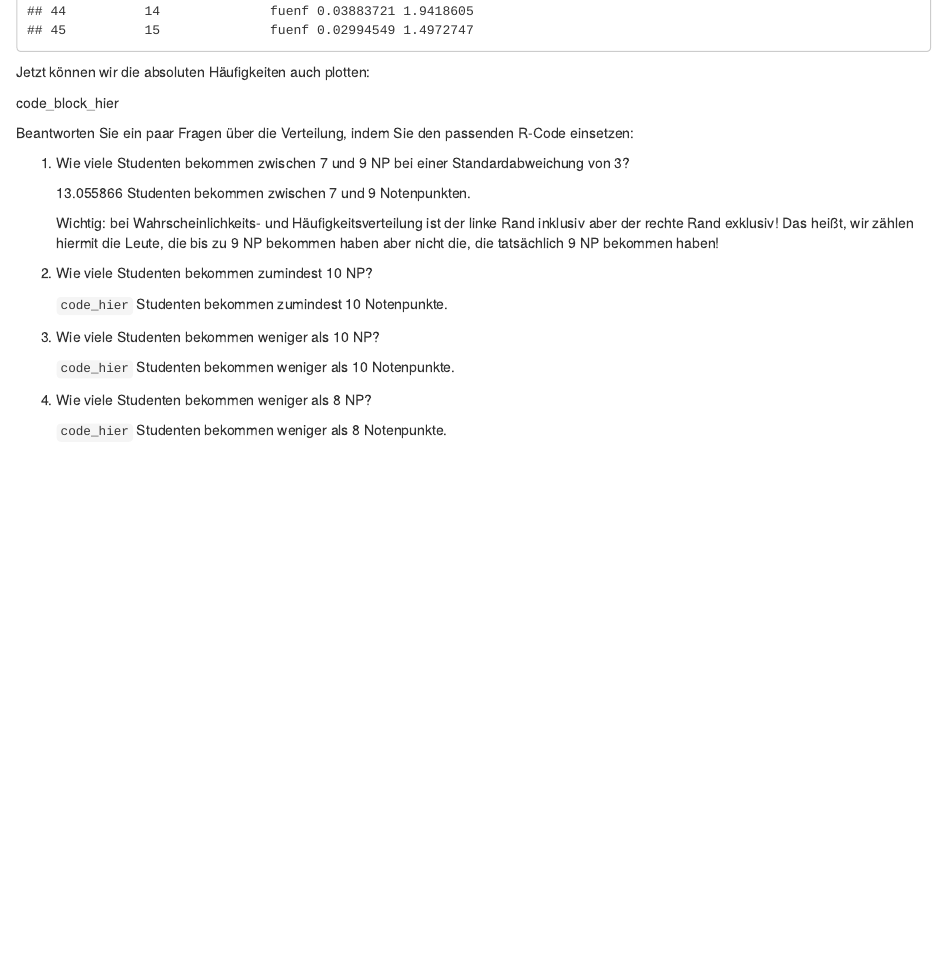
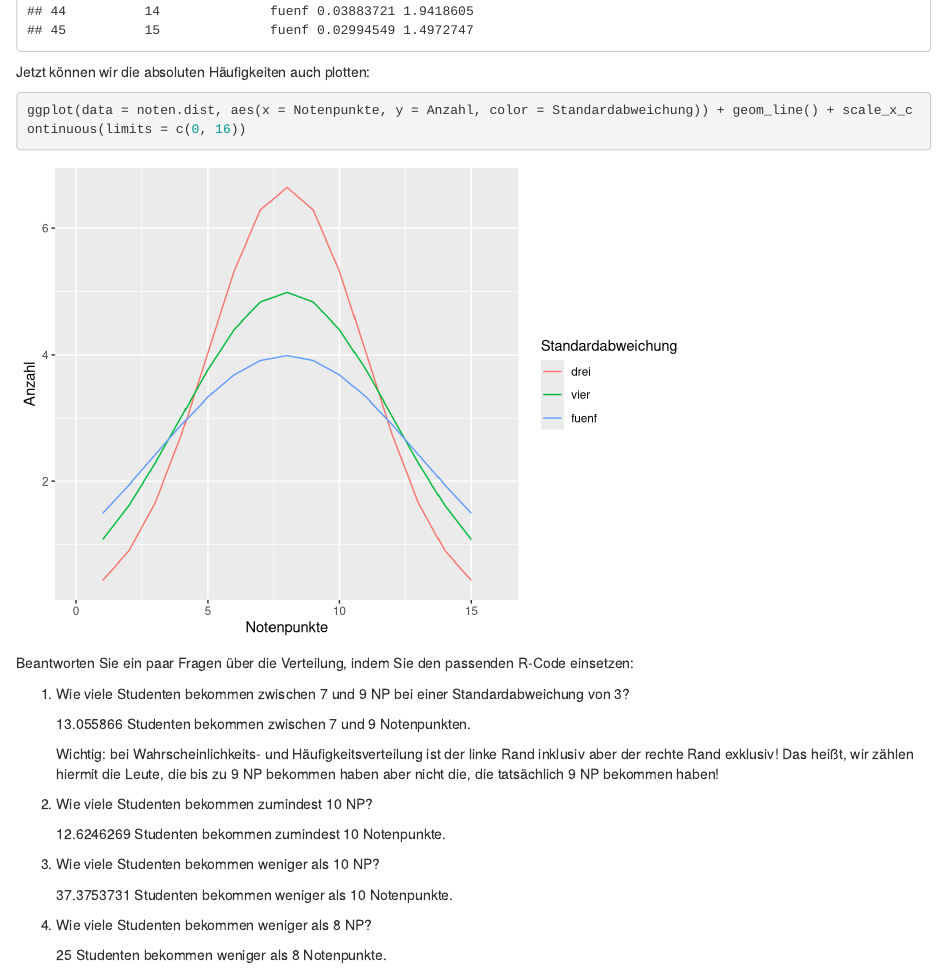
Before and after one commit to Uni-Marburg-IGS-Statistik/Statistik-f-r-Sprachwissenschaftler, an R Markdown document (SteinesM/hausaufgabe07.Rmd): the page in a window 1100 px wide, from 6120 px down. Rendered offline with R 4.5, knitr and Pandoc, with nearby package versions; some code elsewhere in the file could not run offline.

Commit message:
absolute numbers

````diff
--- a/SteinesM/hausaufgabe07.Rmd
+++ b/SteinesM/hausaufgabe07.Rmd
@@ -127,7 +127,9 @@ noten.dist
 
 Jetzt können wir die absoluten Häufigkeiten auch plotten:
 
-code_block_hier
+```{r}
+ggplot(data = noten.dist, aes(x = Notenpunkte, y = Anzahl, color = Standardabweichung)) + geom_line() + scale_x_continuous(limits = c(0, 16))
+```
 
 Beantworten Sie ein paar Fragen über die Verteilung, indem Sie den passenden R-Code einsetzen:
 
@@ -139,15 +141,15 @@ Beantworten Sie ein paar Fragen über die Verteilung, indem Sie den passenden R-
 
 2. Wie viele Studenten bekommen zumindest 10 NP?
 
-    `code_hier` Studenten bekommen zumindest 10 Notenpunkte.
+    `r pnorm(10,mean=mu,sd=3,lower.tail=FALSE) * n` Studenten bekommen zumindest 10 Notenpunkte.
 
 3. Wie viele Studenten bekommen weniger als 10 NP?
 
-    `code_hier` Studenten bekommen weniger als 10 Notenpunkte.
+    `r pnorm(10,mean=mu,sd=3) * n` Studenten bekommen weniger als 10 Notenpunkte.
 
 4. Wie viele Studenten bekommen weniger als 8 NP?
 
-    `code_hier` Studenten bekommen weniger als 8 Notenpunkte.
+    `r pnorm(8,mean=mu,sd=3) * n` Studenten bekommen weniger als 8 Notenpunkte.
 
 
 (Die Einrückung mit 4 Leerschlägen ist die Syntax für mehrere Absätze pro Punkt auf der Liste.)
````
